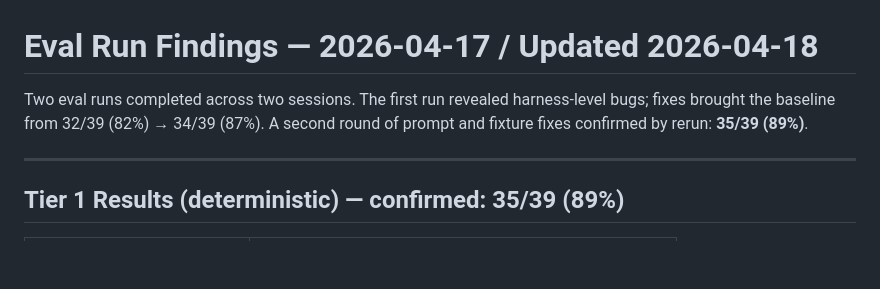
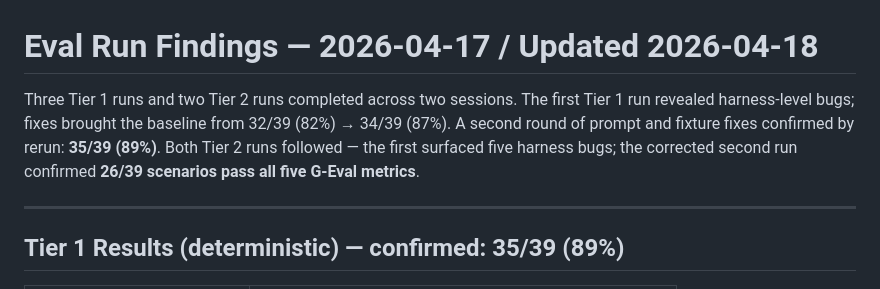
Before and after one commit to Koushik0901/deal-pipeline-monitoring-agent, a Markdown page: eval/EVAL_FINDINGS.md, the part around the change. Drawn GitHub-style; blank space fills up the shorter version.

```diff
--- a/eval/EVAL_FINDINGS.md
+++ b/eval/EVAL_FINDINGS.md
@@ -1,8 +1,10 @@
 # Eval Run Findings — 2026-04-17 / Updated 2026-04-18
 
-Two eval runs completed across two sessions. The first run revealed harness-level bugs; fixes
-brought the baseline from 32/39 (82%) → 34/39 (87%). A second round of prompt and fixture
-fixes confirmed by rerun: **35/39 (89%)**.
+Three Tier 1 runs and two Tier 2 runs completed across two sessions. The first Tier 1 run
+revealed harness-level bugs; fixes brought the baseline from 32/39 (82%) → 34/39 (87%). A
+second round of prompt and fixture fixes confirmed by rerun: **35/39 (89%)**. Both Tier 2
+runs followed — the first surfaced five harness bugs; the corrected second run confirmed
+**26/39 scenarios pass all five G-Eval metrics**.
 
 ---
 
```
Also changed, not shown: docs/architecture.md (+6 -3 lines), docs/blockers.md (+12 -15 lines).
